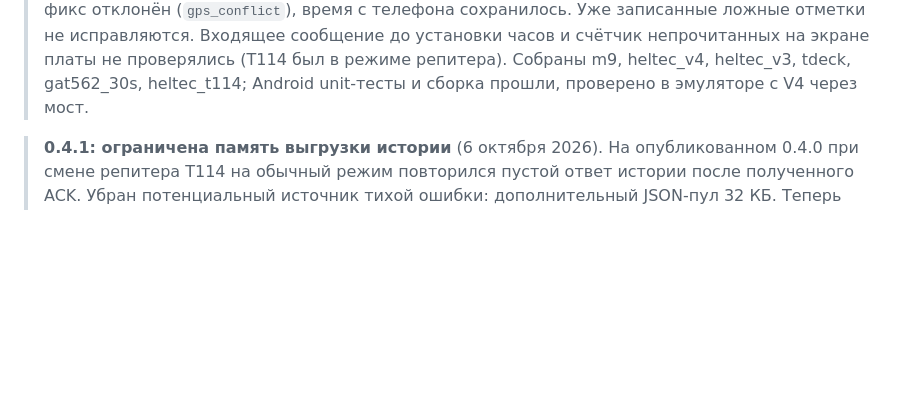
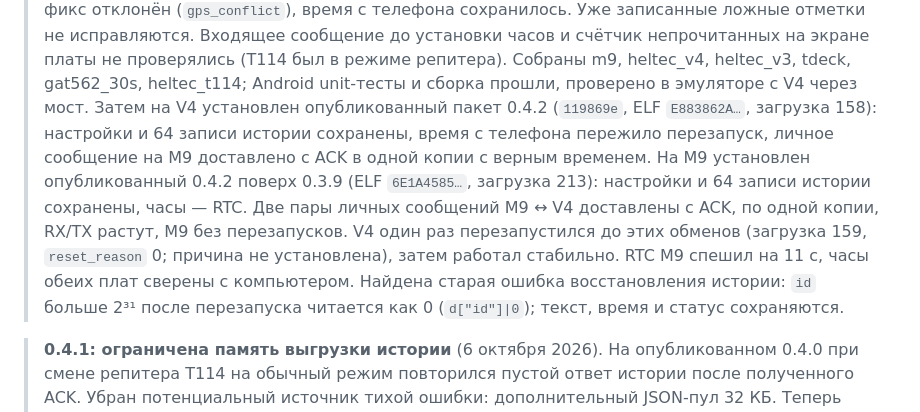
Before and after one commit to IKrasnodymov/meshmesh, a Markdown page: docs/verification.md, the part around the change. Rendered like a GitHub page; blank space fills up the shorter version.

Commit message:
Verification: the published 0.4.2 on the M9 and the Heltec V4, message exchange with ACKs
Co-Authored-By: Claude Opus 5.5 (1M context) <noreply@anthropic.com>

```diff
--- a/docs/verification.md
+++ b/docs/verification.md
@@ -14,6 +14,15 @@
 > исправляются. Входящее сообщение до установки часов и счётчик непрочитанных на экране платы
 > не проверялись (T114 был в режиме репитера). Собраны m9, heltec_v4, heltec_v3, tdeck, gat562_30s,
 > heltec_t114; Android unit-тесты и сборка прошли, проверено в эмуляторе с V4 через мост.
+> Затем на V4 установлен опубликованный пакет 0.4.2 (`119869e`, ELF `E883862A…`, загрузка 158):
+> настройки и 64 записи истории сохранены, время с телефона пережило перезапуск, личное сообщение
+> на M9 доставлено с ACK в одной копии с верным временем. На M9 установлен опубликованный 0.4.2
+> поверх 0.3.9 (ELF `6E1A4585…`, загрузка 213): настройки и 64 записи истории сохранены, часы — RTC.
+> Две пары личных сообщений M9 ↔ V4 доставлены с ACK, по одной копии, RX/TX растут, M9 без
+> перезапусков. V4 один раз перезапустился до этих обменов (загрузка 159, `reset_reason` 0; причина
+> не установлена), затем работал стабильно. RTC M9 спешил на 11 с, часы обеих плат сверены с
+> компьютером. Найдена старая ошибка восстановления истории: `id` больше 2³¹ после перезапуска
+> читается как 0 (`d["id"]|0`); текст, время и статус сохраняются.
 
 > **0.4.1: ограничена память выгрузки истории** (6 октября 2026).
 > На опубликованном 0.4.0 при смене репитера T114 на обычный режим повторился пустой ответ
```
Also changed, not shown: docs/en/verification.md (+9 -1 lines).
